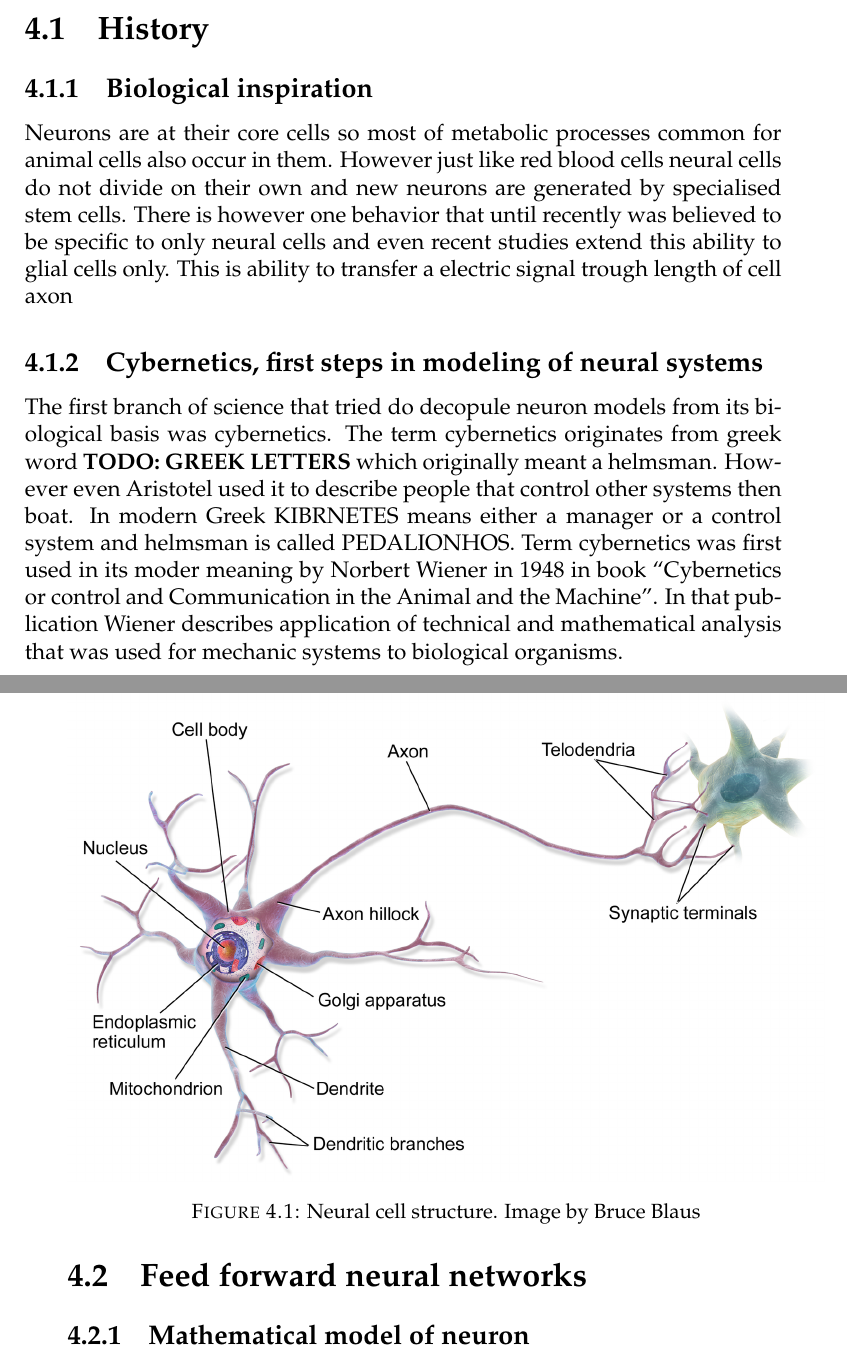
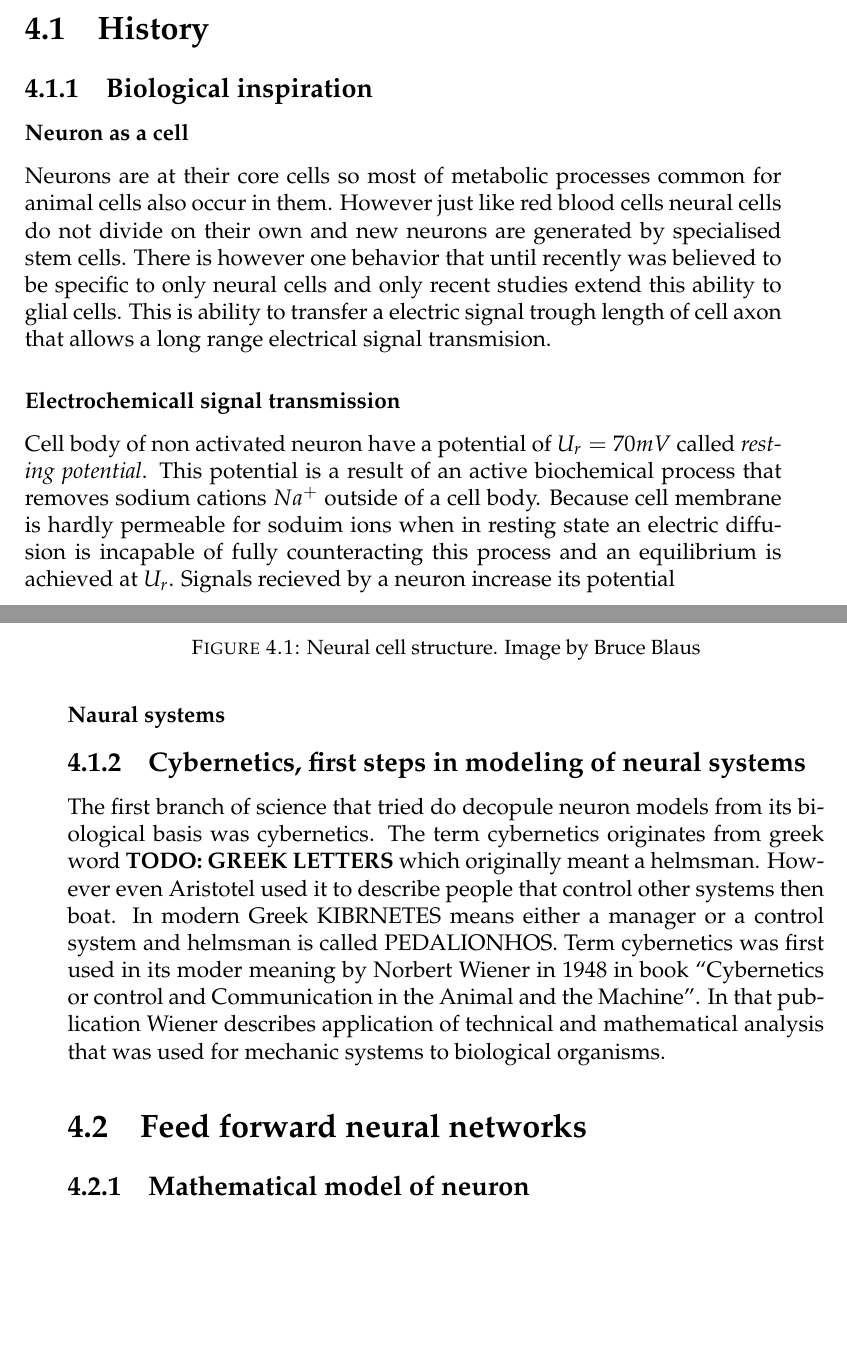
Before and after one commit to Regule/phd, a LaTeX thesis (phd.tex, which reads chapters/neural_networks.tex): two parts of pages 25 and 26 of 65, joined at a grey line, cut so that both start at the same text, the shorter picture padded with empty space. Compiled offline with pdfLaTeX.

Commit message:
Wrote about activation

```diff
--- a/chapters/neural_networks.tex
+++ b/chapters/neural_networks.tex
@@ -14,6 +14,8 @@ rectifier activation function can be given.
 
 %----------------------------------------------------------------------------------------------------
 \subsection{Biological inspiration}
+
+\subsubsection{Neuron as a cell}
 Neurons are at their core cells so most of metabolic processes common for animal cells also
 occur in them. However just like red blood cells neural cells do not divide on their own and new
 neurons are generated by specialised stem cells.
@@ -23,8 +25,20 @@ neurons are generated by specialised stem cells.
 	\label{fig:Blausen-Neuron}
 \end{figure}
 There is however one behavior that until recently was believed to be specific to only neural cells
-and even recent studies extend this ability to glial cells only.
-This is ability to transfer a electric signal trough length of cell axon
+and only recent studies extend this ability to glial cells.
+This is ability to transfer a electric signal trough length of cell axon that allows a long range
+electrical signal transmision.
+
+\subsubsection{Electrochemicall signal transmission}
+Cell body of non activated neuron have a potential of $U_{r}=70mV$ called
+\textit{resting potential}.
+This potential is a result of an active biochemical process that removes sodium cations $Na^{+}$
+outside of a cell body. Because cell membrane is hardly permeable for soduim ions when in resting
+state an electric diffusion is incapable of fully counteracting this process and an equilibrium
+is achieved at $U_{r}$.
+Signals recieved by a neuron increase its potential
+
+\subsubsection{Naural systems}
 
 %----------------------------------------------------------------------------------------------------
 \subsection{Cybernetics, first steps in modeling of neural systems}
```
